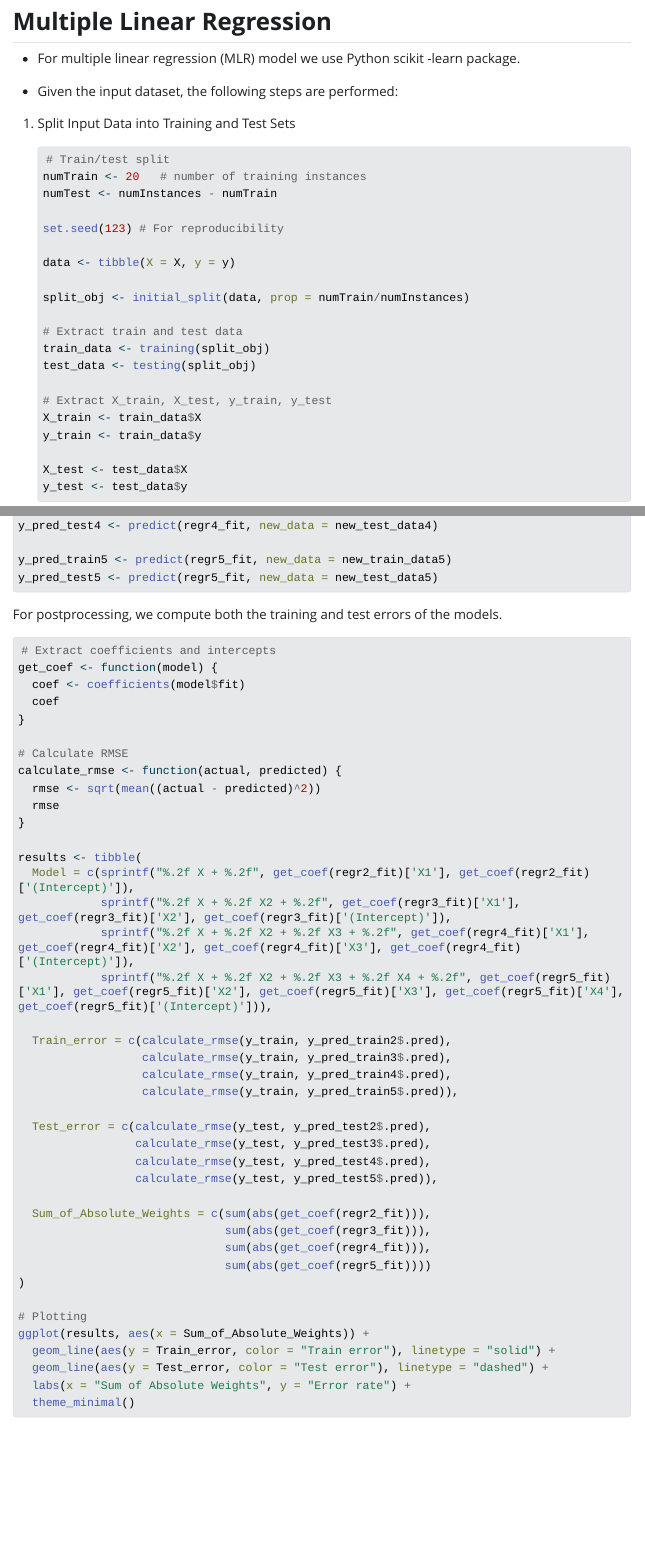
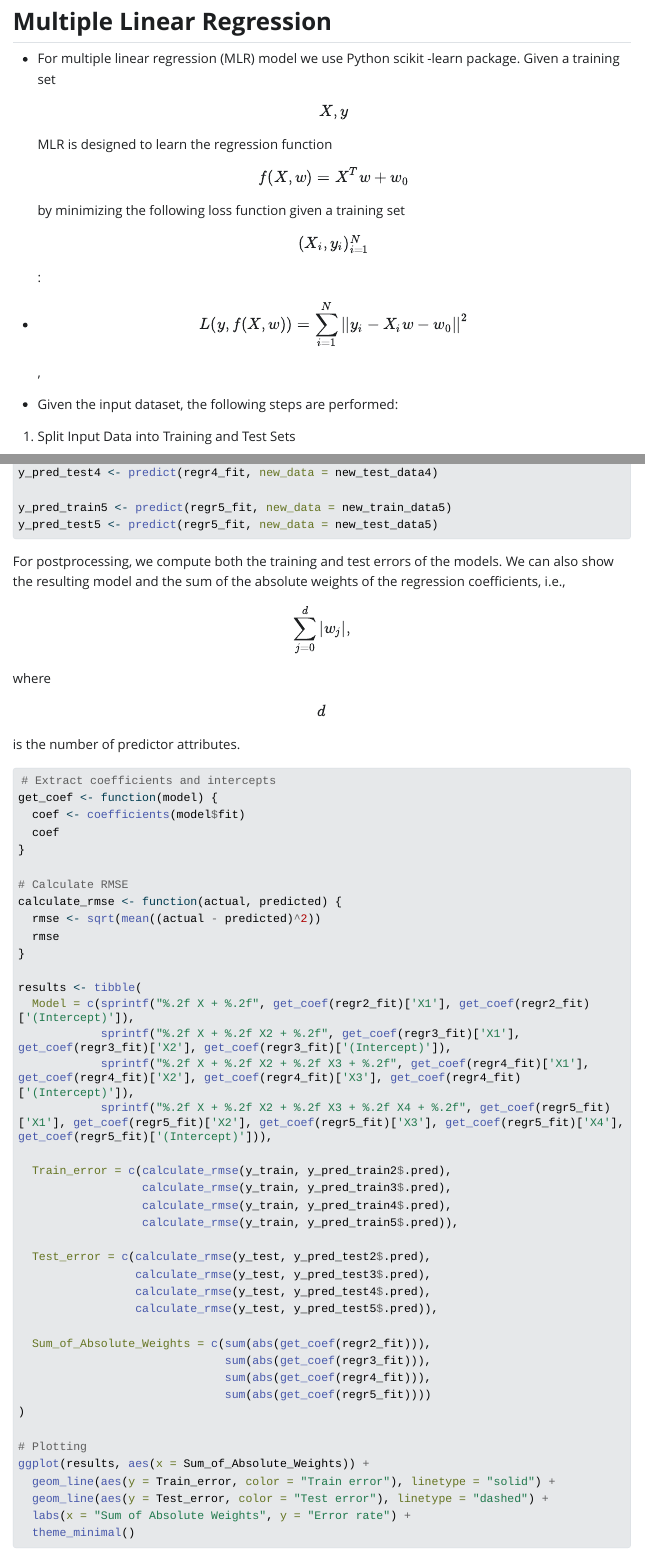
Before and after one commit to INFO-523-Exercises/Exercise4-ajinkyapdeshmukh, a Quarto document (Exercise-4.qmd): the page in a window 1100 px wide, from 1760 px down, and a second part further down, joined at a grey line. The pictures show the output file Exercise-4.html that the author committed with the source, opened offline; Quarto's library style sheets are replaced by a plain one without menus; long lines of code are wrapped.

Commit message:
Rendered_Commit_v2

````diff
--- a/Exercise-4.qmd
+++ b/Exercise-4.qmd
@@ -51,7 +51,9 @@ theme_set(theme_bw() + theme(legend.position = "top"))
 
 ## **Multiple Linear Regression**
 
--   For multiple linear regression (MLR) model we use Python scikit -learn package.
+-   For multiple linear regression (MLR) model we use Python scikit -learn package. Given a training set $$X, y$$ MLR is designed to learn the regression function $$f(X,w) = X^Tw + w_0$$ by minimizing the following loss function given a training set $$(X_i,y_i)_{i=1}^N$$:
+
+-   $$L(y,f(X,w)) = \sum_{i=1}^N||y_i - X_iw - w_0||^2$$,
 
 -   Given the input dataset, the following steps are performed:
 
@@ -269,7 +271,7 @@ y_pred_train5 <- predict(regr5_fit, new_data = new_train_data5)
 y_pred_test5 <- predict(regr5_fit, new_data = new_test_data5)
 ```
 
-For postprocessing, we compute both the training and test errors of the models.
+For postprocessing, we compute both the training and test errors of the models. We can also show the resulting model and the sum of the absolute weights of the regression coefficients, i.e., $$\sum_{j=0}^d|w_j|,$$ where $$d$$ is the number of predictor attributes.
 
 ```{r}
 # Extract coefficients and intercepts
````
Also changed, not shown: Exercise-4.html, Exercise-4.qmd (4 more changed lines).
